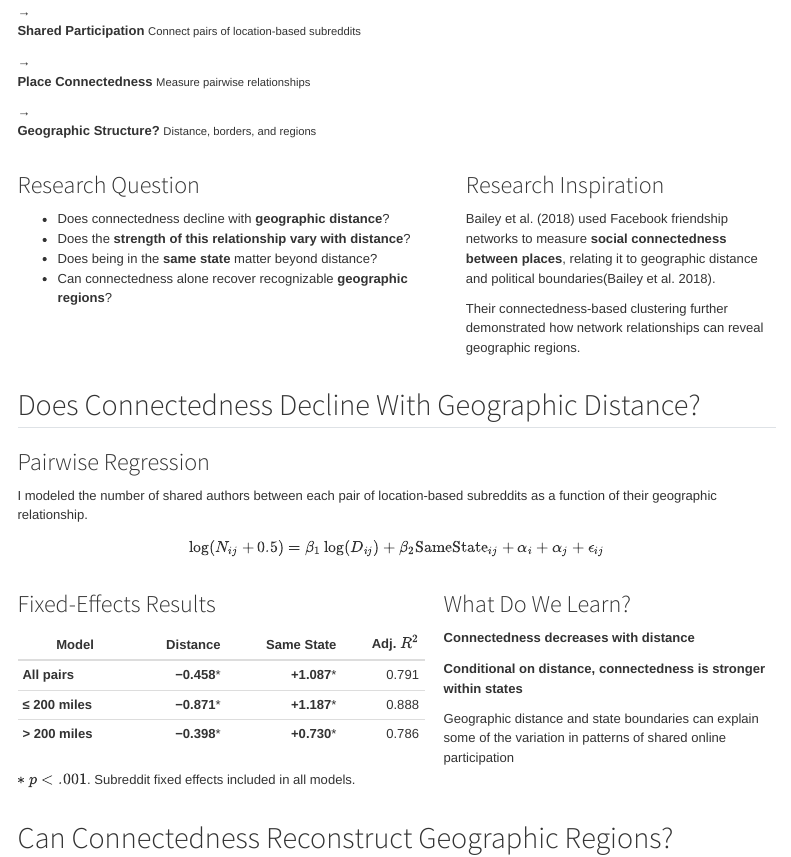
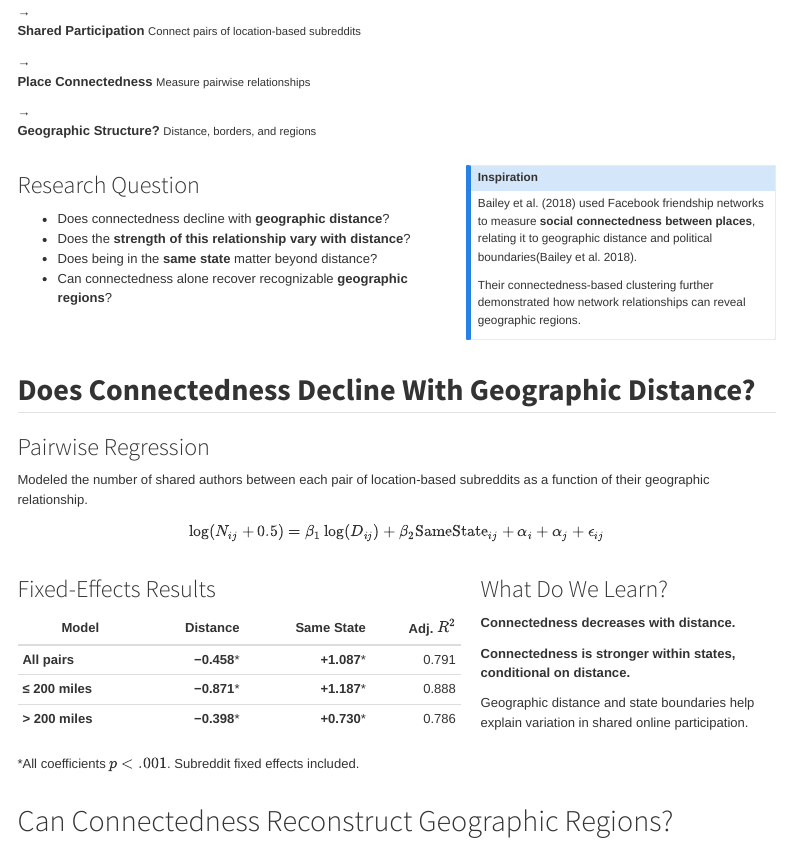
Before and after one commit to h-christy/hchristy-slides, a Quarto document (cloud-presentation.qmd): the page in a window 1100 px wide, from 1560 px down. Rendered offline with R 4.5, knitr and Pandoc in place of Quarto, with nearby package versions; menus at the side of the page are left out.

Commit message:
Update css

```diff
--- a/cloud-presentation.qmd
+++ b/cloud-presentation.qmd
@@ -17,8 +17,8 @@ format:
     slide-number: true
     scrollable: true
     center: false
-    width: 1080
-    height: 750
+    width: 1180
+    height: 720
     code:
       echo: true
       eval: true
@@ -197,7 +197,7 @@ $$
 
 ::: {.column width="42%"}
 
-### Research Inspiration
+::: {.callout-note title='Inspiration' appearance="simple" collapse="true"}
 
 Bailey et al. (2018) used Facebook friendship networks to measure **social connectedness between places**, relating it to geographic distance and political boundaries[@baileySocialConnectednessMeasurement2018].
 
@@ -207,14 +207,17 @@ Their connectedness-based clustering further demonstrated how network relationsh
 
 :::
 
+:::
 
-## Does Connectedness Decline With Geographic Distance?
+
+
+## **Does Connectedness Decline With Geographic Distance?**
 
 ### Pairwise Regression
 
-I modeled the number of shared authors between each pair of location-based
-subreddits as a function of their geographic relationship.
+Modeled the number of shared authors between each pair of location-based subreddits as a function of their geographic relationship.
 
+::: {.regression-equation}
 $$
 \log(N_{ij} + 0.5)
 =
@@ -244,24 +248,25 @@ $$
 :::
 
 ::: {.tiny}
-$*$ $p < .001$. Subreddit fixed effects included in all models.
+*All coefficients $p < .001$. Subreddit fixed effects included.
 :::
 
 :::
 
-::: {.column width="45%"}
+::: {.column width="40%"}
 
 ### What Do We Learn?
 
-**Connectedness decreases with distance**
+**Connectedness decreases with distance.**
 
-**Conditional on distance, connectedness is stronger within states**
+**Connectedness is stronger within states, conditional on distance.**
 
-Geographic distance and state boundaries can explain some of the variation in patterns of shared online participation
+Geographic distance and state boundaries help explain variation in shared online participation.
 
 :::
 
 :::
+
 
 ## Can Connectedness Reconstruct Geographic Regions?
 
```
Also changed, not shown: docs/search.json, cloud-presentation.qmd (5 more changed lines), 4 other files.
